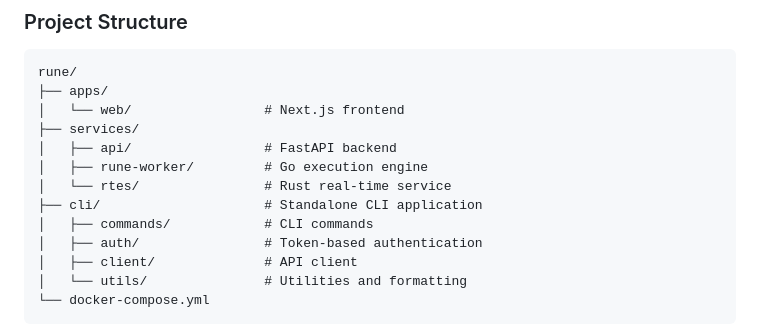
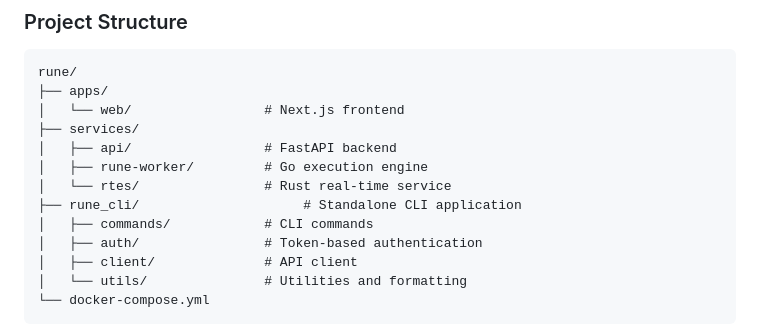
Before and after one commit to rune-org/rune, a Markdown page: README.md, the part around the change. Rendered like a GitHub page.

Commit message:
Update README.md
Co-authored-by: Shehab <127568346+ashmod@users.noreply.github.com>

```diff
--- a/README.md
+++ b/README.md
@@ -191,7 +191,7 @@ rune/
 │   ├── api/                 # FastAPI backend
 │   ├── rune-worker/         # Go execution engine
 │   └── rtes/                # Rust real-time service
-├── cli/                     # Standalone CLI application
+├── rune_cli/                     # Standalone CLI application
 │   ├── commands/            # CLI commands
 │   ├── auth/                # Token-based authentication
 │   ├── client/              # API client
```
